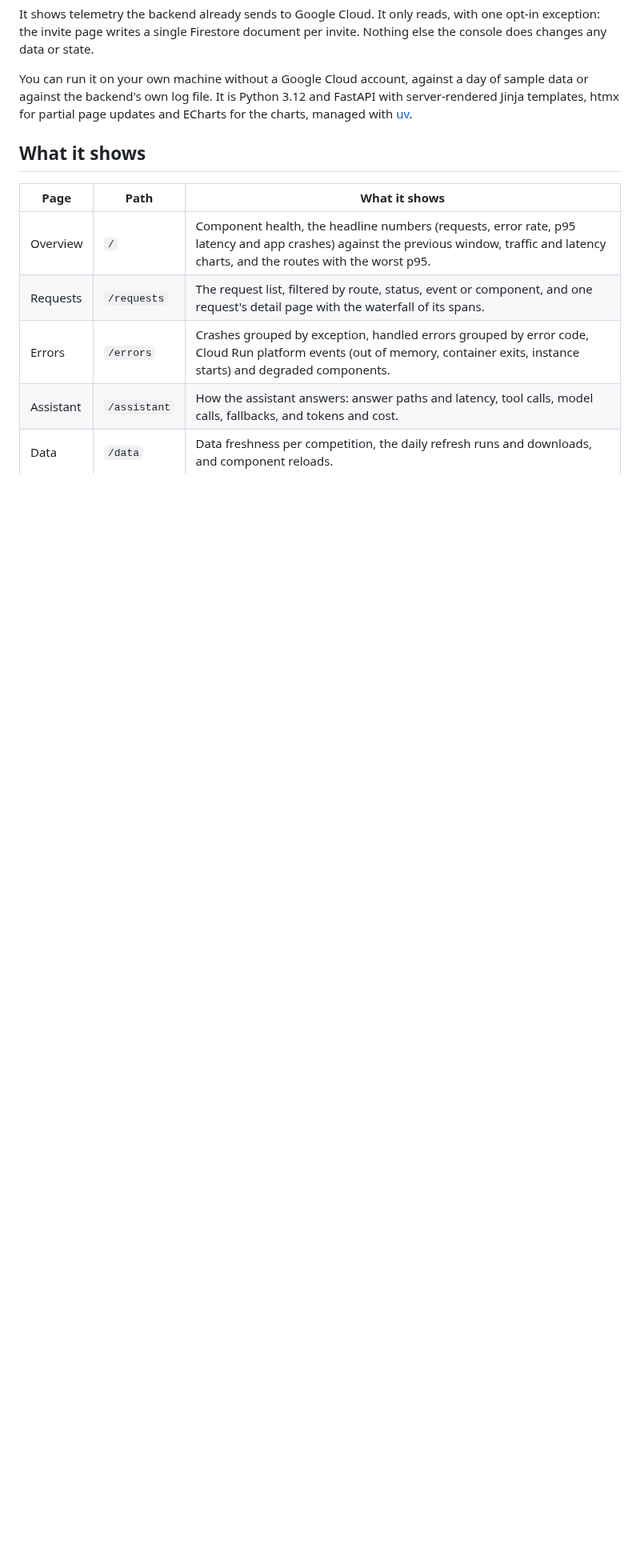
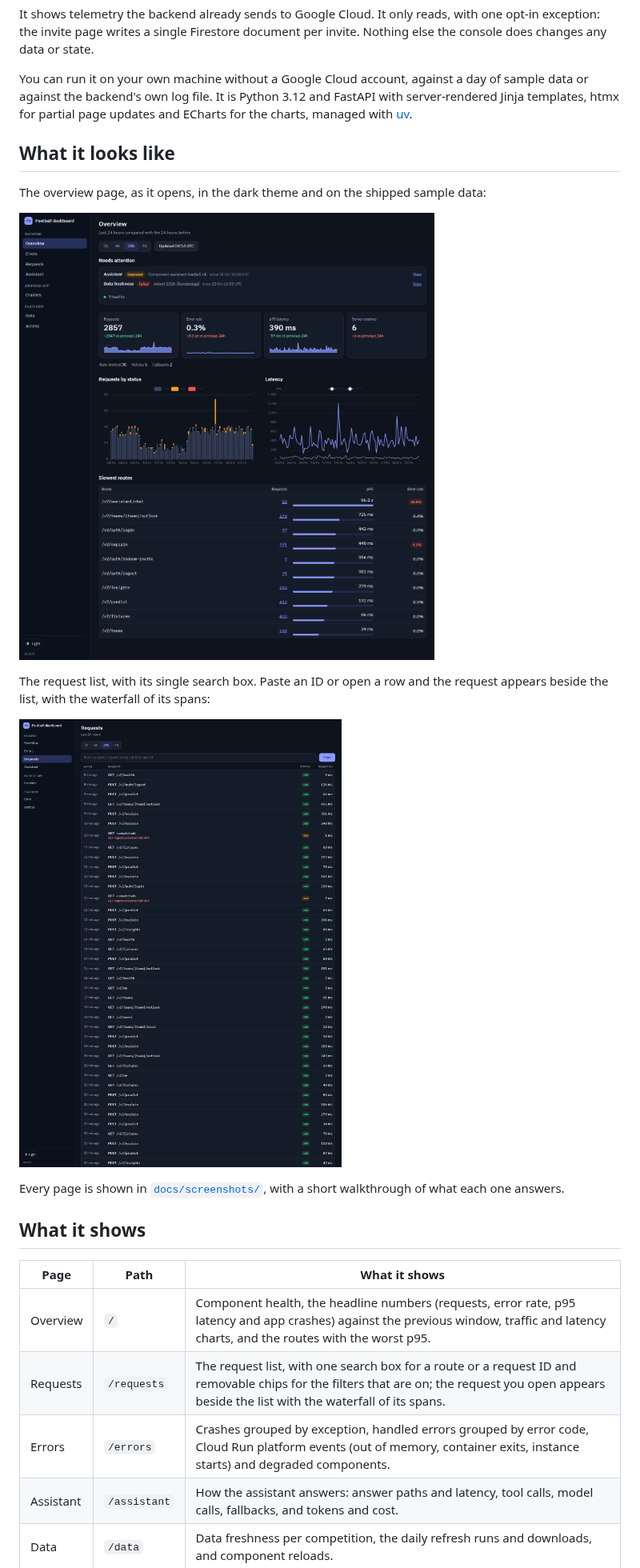
Before and after one commit to SumukhaK/football-dashboard, a Markdown page: README.md, the part around one of its changes. Shown at 80% size. Rendered like a GitHub page; pictures changed too: docs/screenshots/01-overview.png (added), docs/screenshots/02-requests.png (added); blank space fills up the shorter version.

```diff
--- a/README.md
+++ b/README.md
@@ -12,12 +12,27 @@ of sample data or against the backend's own log file. It is Python 3.12 and
 FastAPI with server-rendered Jinja templates, htmx for partial page updates and
 ECharts for the charts, managed with [uv](https://docs.astral.sh/uv/).
 
+## What it looks like
+
+The overview page, as it opens, in the dark theme and on the shipped sample
+data:
+
+![The console's overview page](docs/screenshots/01-overview.png)
+
+The request list, with its single search box. Paste an ID or open a row and the
+request appears beside the list, with the waterfall of its spans:
+
+![The console's requests page](docs/screenshots/02-requests.png)
+
+Every page is shown in [`docs/screenshots/`](docs/screenshots/README.md), with a
+short walkthrough of what each one answers.
+
 ## What it shows
 
 | Page | Path | What it shows |
 | --- | --- | --- |
 | Overview | `/` | Component health, the headline numbers (requests, error rate, p95 latency and app crashes) against the previous window, traffic and latency charts, and the routes with the worst p95. |
-| Requests | `/requests` | The request list, filtered by route, status, event or component, and one request's detail page with the waterfall of its spans. |
+| Requests | `/requests` | The request list, with one search box for a route or a request ID and removable chips for the filters that are on; the request you open appears beside the list with the waterfall of its spans. |
 | Errors | `/errors` | Crashes grouped by exception, handled errors grouped by error code, Cloud Run platform events (out of memory, container exits, instance starts) and degraded components. |
 | Assistant | `/assistant` | How the assistant answers: answer paths and latency, tool calls, model calls, fallbacks, and tokens and cost. |
 | Data | `/data` | Data freshness per competition, the daily refresh runs and downloads, and component reloads. |
```
Also changed, not shown: other parts of README.md (+6 -6 lines).
